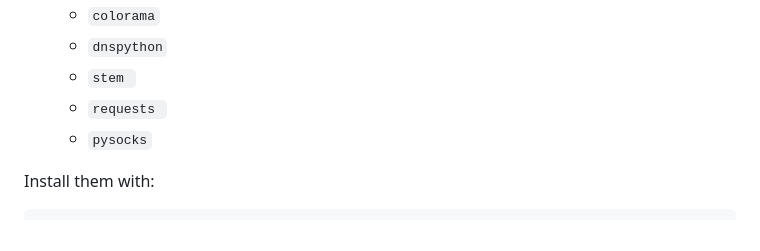
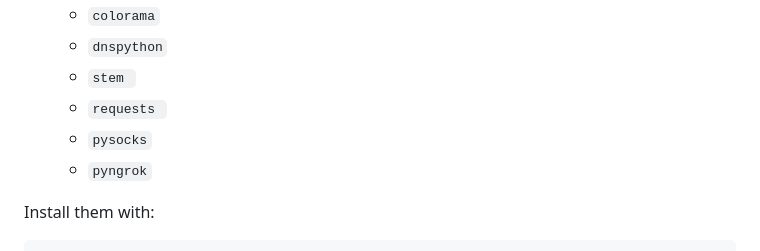
Before and after one commit to MineFartS/Social-Engineering-Toolkit, a Markdown page: README.md, the part around the change. Rendered like a GitHub page.

```diff
--- a/README.md
+++ b/README.md
@@ -34,6 +34,7 @@ A powerful social engineering toolkit that automates phishing, OTP/email bombing
   * `stem `
   * `requests `
   * `pysocks`
+  * `pyngrok`
 
 Install them with:
 
```
